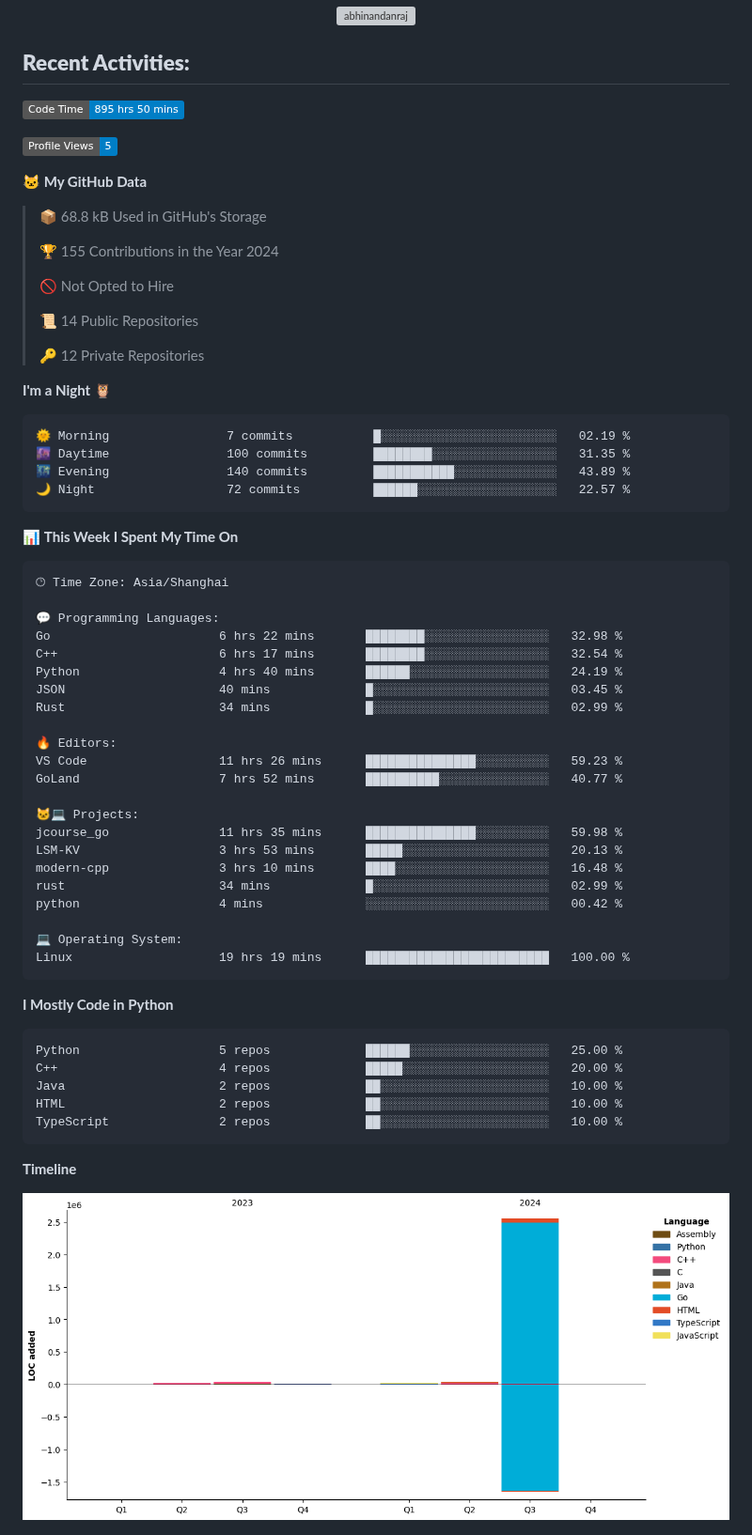
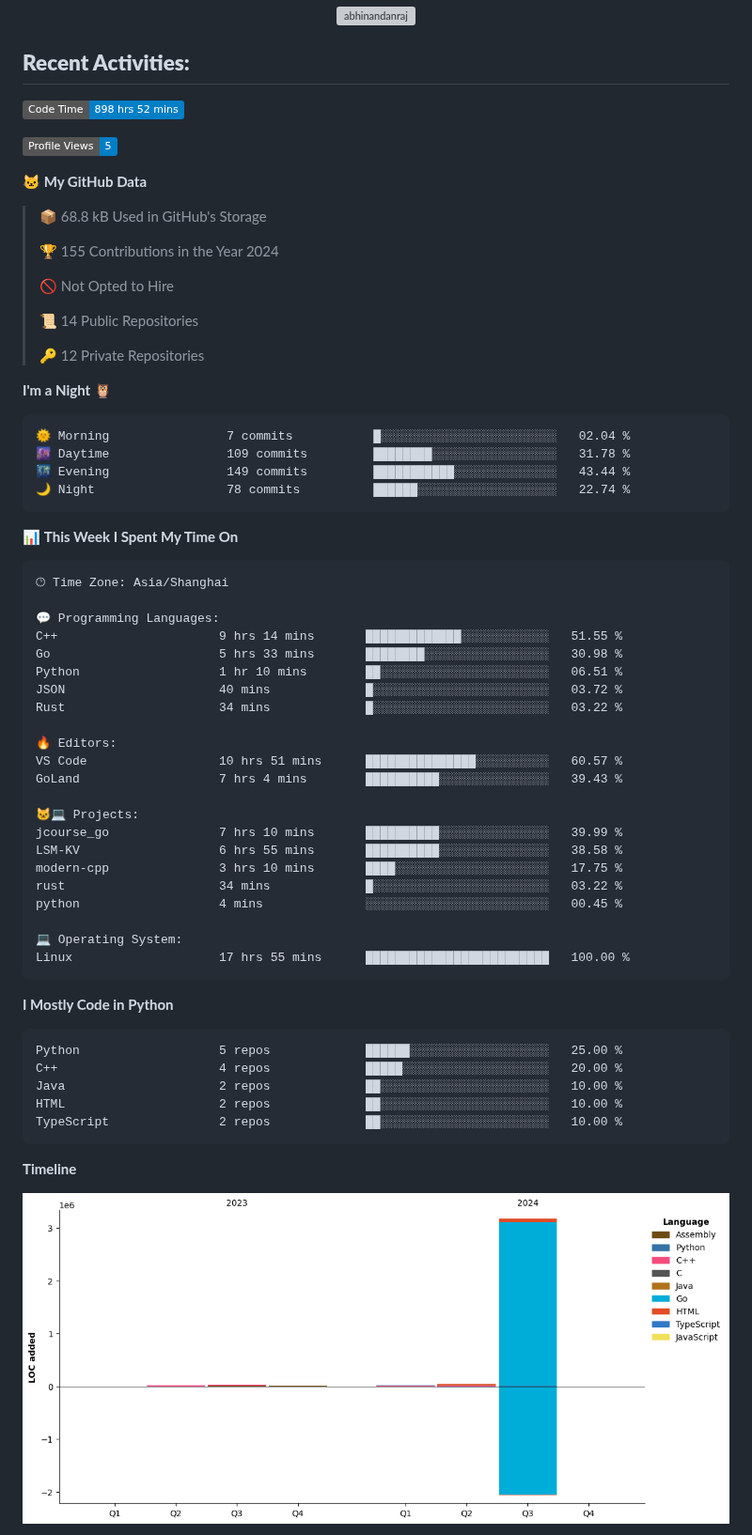
Before and after one commit to Ayanami1314/Ayanami1314, a Markdown page: README.md, the part around one of its changes. Shown at 94% size. Drawn GitHub-style; pictures changed too: assets/bar_graph.png; badges without logos; grey boxes are pictures that could not be loaded.

Commit message:
Updated with Dev Metrics

````diff
--- a/README.md
+++ b/README.md
@@ -48,7 +48,7 @@
 ## **Recent Activities:**
 
 <!--START_SECTION:waka-->
-![Code Time](http://img.shields.io/badge/Code%20Time-895%20hrs%2050%20mins-blue)
+![Code Time](http://img.shields.io/badge/Code%20Time-898%20hrs%2052%20mins-blue)
 
 ![Profile Views](http://img.shields.io/badge/Profile%20Views-5-blue)
 
@@ -67,10 +67,10 @@
 **I'm a Night 🦉**
 
 ```text
-🌞 Morning                7 commits           █░░░░░░░░░░░░░░░░░░░░░░░░   02.19 %
-🌆 Daytime                100 commits         ████████░░░░░░░░░░░░░░░░░   31.35 %
-🌃 Evening                140 commits         ███████████░░░░░░░░░░░░░░   43.89 %
-🌙 Night                  72 commits          ██████░░░░░░░░░░░░░░░░░░░   22.57 %
+🌞 Morning                7 commits           █░░░░░░░░░░░░░░░░░░░░░░░░   02.04 %
+🌆 Daytime                109 commits         ████████░░░░░░░░░░░░░░░░░   31.78 %
+🌃 Evening                149 commits         ███████████░░░░░░░░░░░░░░   43.44 %
+🌙 Night                  78 commits          ██████░░░░░░░░░░░░░░░░░░░   22.74 %
 ```
 
 
@@ -80,25 +80,25 @@
 🕑︎ Time Zone: Asia/Shanghai
 
 💬 Programming Languages:
-Go                       6 hrs 22 mins       ████████░░░░░░░░░░░░░░░░░   32.98 %
-C++                      6 hrs 17 mins       ████████░░░░░░░░░░░░░░░░░   32.54 %
-Python                   4 hrs 40 mins       ██████░░░░░░░░░░░░░░░░░░░   24.19 %
-JSON                     40 mins             █░░░░░░░░░░░░░░░░░░░░░░░░   03.45 %
-Rust                     34 mins             █░░░░░░░░░░░░░░░░░░░░░░░░   02.99 %
+C++                      9 hrs 14 mins       █████████████░░░░░░░░░░░░   51.55 %
+Go                       5 hrs 33 mins       ████████░░░░░░░░░░░░░░░░░   30.98 %
+Python                   1 hr 10 mins        ██░░░░░░░░░░░░░░░░░░░░░░░   06.51 %
+JSON                     40 mins             █░░░░░░░░░░░░░░░░░░░░░░░░   03.72 %
+Rust                     34 mins             █░░░░░░░░░░░░░░░░░░░░░░░░   03.22 %
 
 🔥 Editors:
-VS Code                  11 hrs 26 mins      ███████████████░░░░░░░░░░   59.23 %
-GoLand                   7 hrs 52 mins       ██████████░░░░░░░░░░░░░░░   40.77 %
+VS Code                  10 hrs 51 mins      ███████████████░░░░░░░░░░   60.57 %
+GoLand                   7 hrs 4 mins        ██████████░░░░░░░░░░░░░░░   39.43 %
 
 🐱‍💻 Projects:
-jcourse_go               11 hrs 35 mins      ███████████████░░░░░░░░░░   59.98 %
-LSM-KV                   3 hrs 53 mins       █████░░░░░░░░░░░░░░░░░░░░   20.13 %
-modern-cpp               3 hrs 10 mins       ████░░░░░░░░░░░░░░░░░░░░░   16.48 %
-rust                     34 mins             █░░░░░░░░░░░░░░░░░░░░░░░░   02.99 %
-python                   4 mins              ░░░░░░░░░░░░░░░░░░░░░░░░░   00.42 %
+jcourse_go               7 hrs 10 mins       ██████████░░░░░░░░░░░░░░░   39.99 %
+LSM-KV                   6 hrs 55 mins       ██████████░░░░░░░░░░░░░░░   38.58 %
+modern-cpp               3 hrs 10 mins       ████░░░░░░░░░░░░░░░░░░░░░   17.75 %
+rust                     34 mins             █░░░░░░░░░░░░░░░░░░░░░░░░   03.22 %
+python                   4 mins              ░░░░░░░░░░░░░░░░░░░░░░░░░   00.45 %
 
 💻 Operating System:
-Linux                    19 hrs 19 mins      █████████████████████████   100.00 %
+Linux                    17 hrs 55 mins      █████████████████████████   100.00 %
 ```
 
 **I Mostly Code in Python**
````
Also changed, not shown: other parts of README.md (+1 -1 lines).
